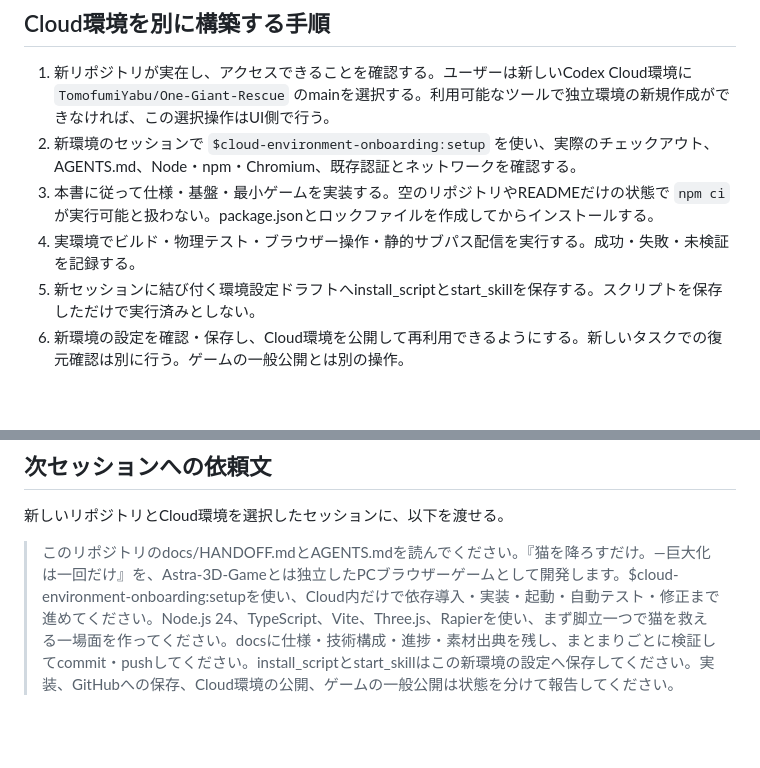
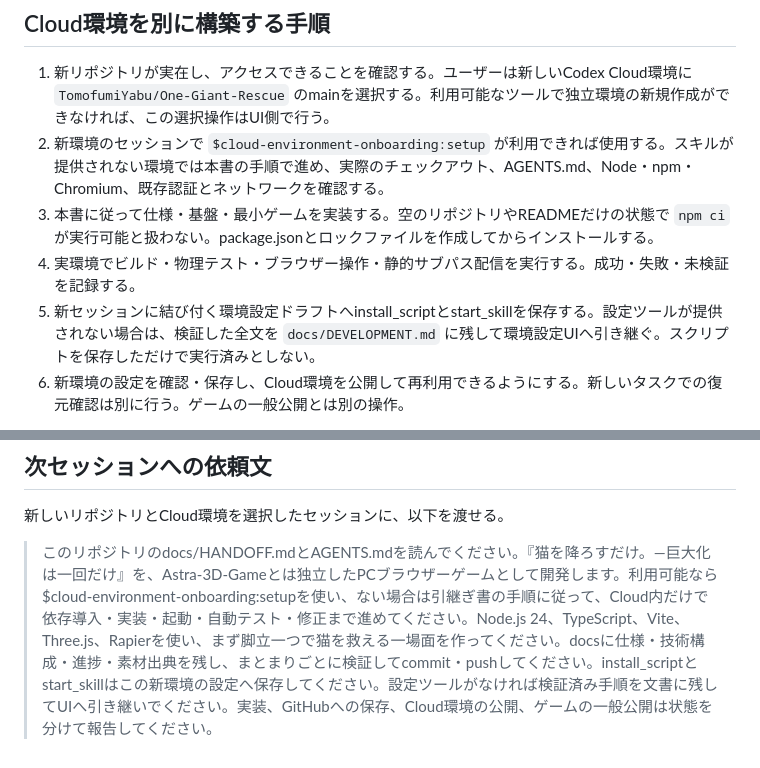
Before and after one commit to TomofumiYabu/Astra-3D-Game, a Markdown page: docs/ONE_GIANT_RESCUE_HANDOFF.md, 2 parts joined by grey strips. GitHub-like rendering; blank space fills up the shorter version.

Commit message:
docs: make rescue handoff independent of skill availability [skip ci]

```diff
--- a/docs/ONE_GIANT_RESCUE_HANDOFF.md
+++ b/docs/ONE_GIANT_RESCUE_HANDOFF.md
@@ -116,10 +116,10 @@ docs/ASSETS.md
 ## Cloud環境を別に構築する手順
 
 1. 新リポジトリが実在し、アクセスできることを確認する。ユーザーは新しいCodex Cloud環境に `TomofumiYabu/One-Giant-Rescue` のmainを選択する。利用可能なツールで独立環境の新規作成ができなければ、この選択操作はUI側で行う。
-2. 新環境のセッションで `$cloud-environment-onboarding:setup` を使い、実際のチェックアウト、AGENTS.md、Node・npm・Chromium、既存認証とネットワークを確認する。
+2. 新環境のセッションで `$cloud-environment-onboarding:setup` が利用できれば使用する。スキルが提供されない環境では本書の手順で進め、実際のチェックアウト、AGENTS.md、Node・npm・Chromium、既存認証とネットワークを確認する。
 3. 本書に従って仕様・基盤・最小ゲームを実装する。空のリポジトリやREADMEだけの状態で `npm ci` が実行可能と扱わない。package.jsonとロックファイルを作成してからインストールする。
 4. 実環境でビルド・物理テスト・ブラウザー操作・静的サブパス配信を実行する。成功・失敗・未検証を記録する。
-5. 新セッションに結び付く環境設定ドラフトへinstall_scriptとstart_skillを保存する。スクリプトを保存しただけで実行済みとしない。
+5. 新セッションに結び付く環境設定ドラフトへinstall_scriptとstart_skillを保存する。設定ツールが提供されない場合は、検証した全文を `docs/DEVELOPMENT.md` に残して環境設定UIへ引き継ぐ。スクリプトを保存しただけで実行済みとしない。
 6. 新環境の設定を確認・保存し、Cloud環境を公開して再利用できるようにする。新しいタスクでの復元確認は別に行う。ゲームの一般公開とは別の操作。
 
 この引継ぎを作成したセッションの環境設定ツールは、そのセッションに結び付く設定を更新するもの。新企画のためにAstraの環境を上書きしない。
@@ -193,4 +193,4 @@ Chromiumがない場合は、イメージの対応する導入方法かPlaywrigh
 
 新しいリポジトリとCloud環境を選択したセッションに、以下を渡せる。
 
-> このリポジトリのdocs/HANDOFF.mdとAGENTS.mdを読んでください。『猫を降ろすだけ。—巨大化は一回だけ』を、Astra-3D-Gameとは独立したPCブラウザーゲームとして開発します。$cloud-environment-onboarding:setupを使い、Cloud内だけで依存導入・実装・起動・自動テスト・修正まで進めてください。Node.js 24、TypeScript、Vite、Three.js、Rapierを使い、まず脚立一つで猫を救える一場面を作ってください。docsに仕様・技術構成・進捗・素材出典を残し、まとまりごとに検証してcommit・pushしてください。install_scriptとstart_skillはこの新環境の設定へ保存してください。実装、GitHubへの保存、Cloud環境の公開、ゲームの一般公開は状態を分けて報告してください。
+> このリポジトリのdocs/HANDOFF.mdとAGENTS.mdを読んでください。『猫を降ろすだけ。—巨大化は一回だけ』を、Astra-3D-Gameとは独立したPCブラウザーゲームとして開発します。利用可能なら$cloud-environment-onboarding:setupを使い、ない場合は引継ぎ書の手順に従って、Cloud内だけで依存導入・実装・起動・自動テスト・修正まで進めてください。Node.js 24、TypeScript、Vite、Three.js、Rapierを使い、まず脚立一つで猫を救える一場面を作ってください。docsに仕様・技術構成・進捗・素材出典を残し、まとまりごとに検証してcommit・pushしてください。install_scriptとstart_skillはこの新環境の設定へ保存してください。設定ツールがなければ検証済み手順を文書に残してUIへ引き継いでください。実装、GitHubへの保存、Cloud環境の公開、ゲームの一般公開は状態を分けて報告してください。
```
